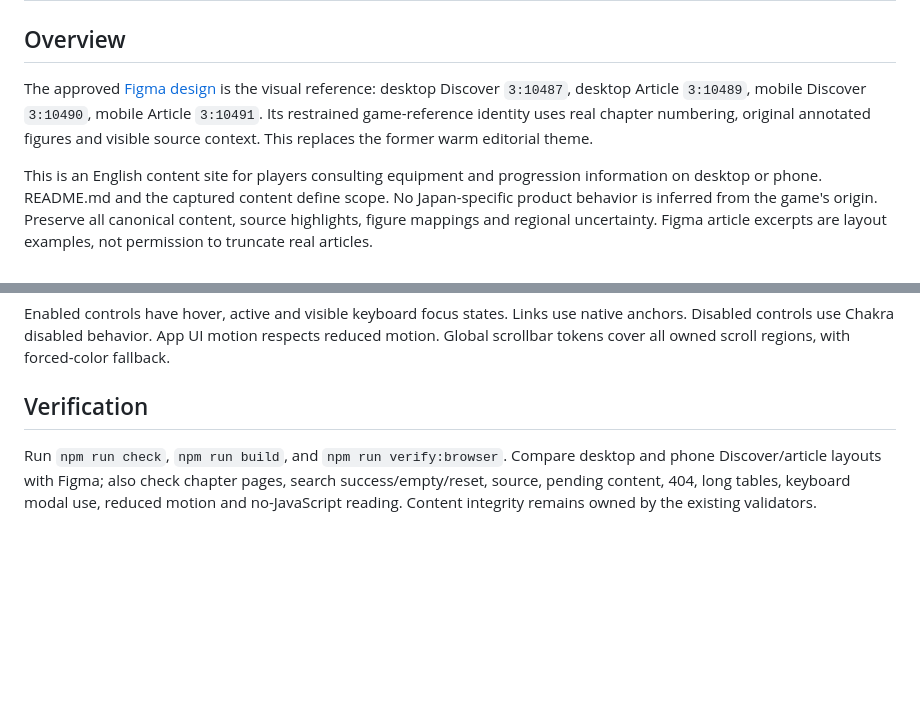
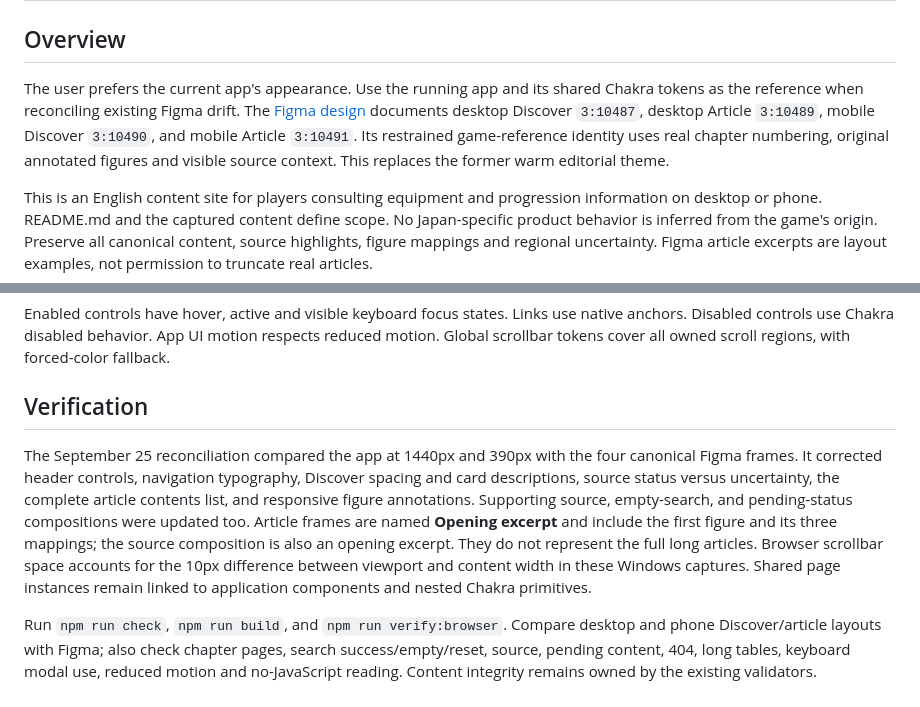
Before and after one commit to kospra/aion-wiki, a Markdown page: DESIGN.md, 2 parts joined by grey strips. Drawn GitHub-style; blank space fills up the shorter version.

Commit message:
docs: record app-led Figma alignment

```diff
--- a/DESIGN.md
+++ b/DESIGN.md
@@ -36,7 +36,7 @@ omitted:
 
 ## Overview
 
-The approved [Figma design](https://www.figma.com/design/M1BKIOXsv2IJvTEbK4Cj1t/aion-wiki) is the visual reference: desktop Discover `3:10487`, desktop Article `3:10489`, mobile Discover `3:10490`, mobile Article `3:10491`. Its restrained game-reference identity uses real chapter numbering, original annotated figures and visible source context. This replaces the former warm editorial theme.
+The user prefers the current app's appearance. Use the running app and its shared Chakra tokens as the reference when reconciling existing Figma drift. The [Figma design](https://www.figma.com/design/M1BKIOXsv2IJvTEbK4Cj1t/aion-wiki) documents desktop Discover `3:10487`, desktop Article `3:10489`, mobile Discover `3:10490`, and mobile Article `3:10491`. Its restrained game-reference identity uses real chapter numbering, original annotated figures and visible source context. This replaces the former warm editorial theme.
 
 This is an English content site for players consulting equipment and progression information on desktop or phone. README.md and the captured content define scope. No Japan-specific product behavior is inferred from the game's origin. Preserve all canonical content, source highlights, figure mappings and regional uncertainty. Figma article excerpts are layout examples, not permission to truncate real articles.
 
@@ -79,4 +79,6 @@ Enabled controls have hover, active and visible keyboard focus states. Links use
 
 ## Verification
 
+The September 25 reconciliation compared the app at 1440px and 390px with the four canonical Figma frames. It corrected header controls, navigation typography, Discover spacing and card descriptions, source status versus uncertainty, the complete article contents list, and responsive figure annotations. Supporting source, empty-search, and pending-status compositions were updated too. Article frames are named **Opening excerpt** and include the first figure and its three mappings; the source composition is also an opening excerpt. They do not represent the full long articles. Browser scrollbar space accounts for the 10px difference between viewport and content width in these Windows captures. Shared page instances remain linked to application components and nested Chakra primitives.
+
 Run `npm run check`, `npm run build`, and `npm run verify:browser`. Compare desktop and phone Discover/article layouts with Figma; also check chapter pages, search success/empty/reset, source, pending content, 404, long tables, keyboard modal use, reduced motion and no-JavaScript reading. Content integrity remains owned by the existing validators.
```
